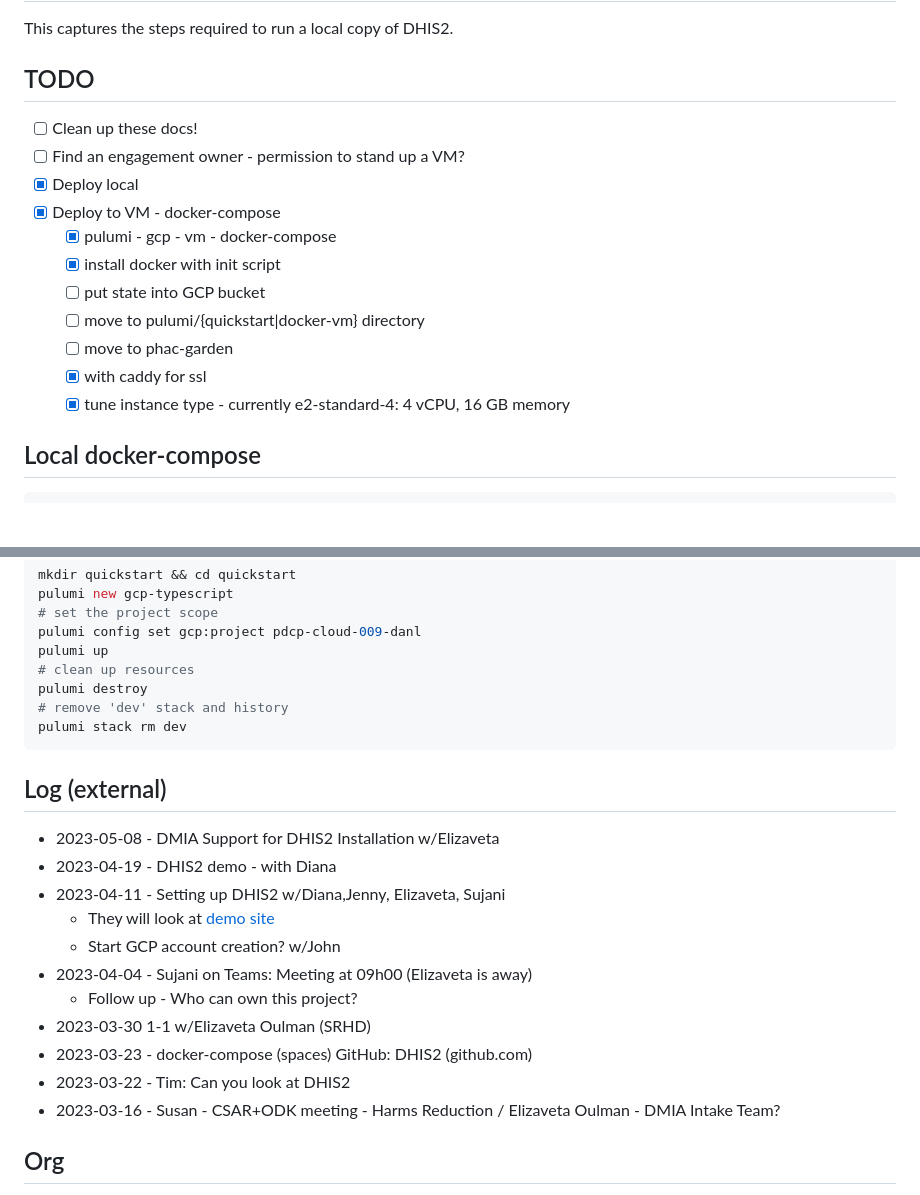
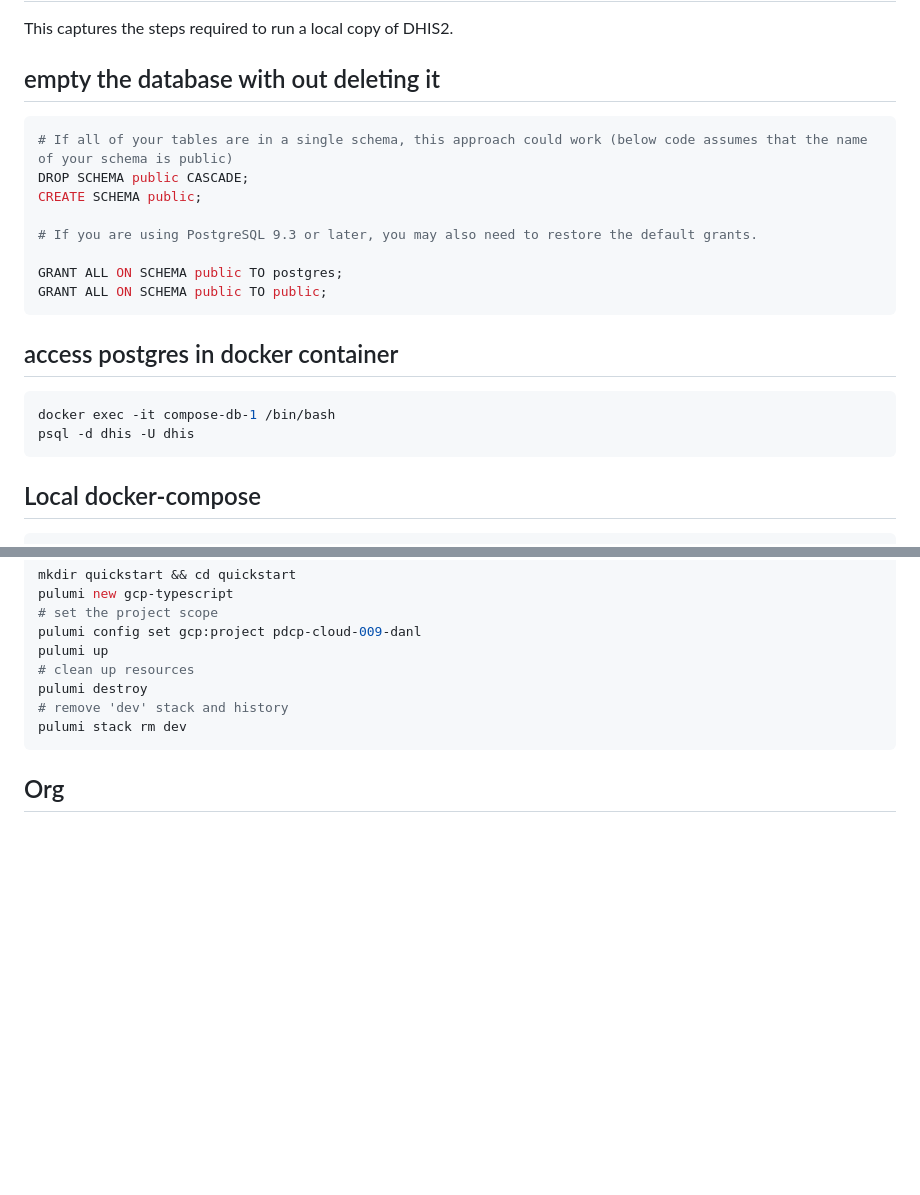
Before and after one commit to raa7mad/dhis2, a Markdown page: README.md, 2 parts joined by grey strips. Rendered like a GitHub page; blank space fills up the shorter version.

Commit message:
Update README.md
added steps that empty and access db

````diff
--- a/README.md
+++ b/README.md
@@ -2,19 +2,24 @@
 
 This captures the steps required to run a local copy of DHIS2.
 
-## TODO
+## empty the database with out deleting it
+```bash
+# If all of your tables are in a single schema, this approach could work (below code assumes that the name of your schema is public)
+DROP SCHEMA public CASCADE;
+CREATE SCHEMA public;
 
-- [ ] Clean up these docs!
-- [ ] Find an engagement owner - permission to stand up a VM?
-- [x] Deploy local
-- [x] Deploy to VM - docker-compose
-  - [x] pulumi - gcp - vm - docker-compose
-  - [x] install docker with init script
-  - [ ] put state into GCP bucket
-  - [ ] move to pulumi/{quickstart|docker-vm} directory
-  - [ ] move to phac-garden
-  - [x] with caddy for ssl
-  - [x] tune instance type - currently e2-standard-4: 4 vCPU, 16 GB memory
+# If you are using PostgreSQL 9.3 or later, you may also need to restore the default grants.
+
+GRANT ALL ON SCHEMA public TO postgres;
+GRANT ALL ON SCHEMA public TO public;
+```
+
+## access postgres in docker container
+
+```bash
+docker exec -it compose-db-1 /bin/bash
+psql -d dhis -U dhis
+```
 
 ## Local docker-compose
 
@@ -116,20 +121,6 @@ pulumi destroy
 pulumi stack rm dev
 ```
 
-## Log (external)
-
-- 2023-05-08 - DMIA Support for DHIS2 Installation w/Elizaveta
-- 2023-04-19 - DHIS2 demo - with Diana
-- 2023-04-11 - Setting up DHIS2 w/Diana,Jenny, Elizaveta, Sujani
-  - They will look at [demo site](https://dhis2.org/demo/)
-  - Start GCP account creation? w/John
-- 2023-04-04 - Sujani on Teams: Meeting at 09h00 (Elizaveta is away)
-  - Follow up - Who can own this project?
-- 2023-03-30 1-1 w/Elizaveta Oulman (SRHD)
-- 2023-03-23 - docker-compose (spaces) GitHub: DHIS2 (github.com)
-- 2023-03-22 - Tim: Can you look at DHIS2
-- 2023-03-16 - Susan - CSAR+ODK meeting - Harms Reduction / Elizaveta Oulman - DMIA Intake Team?
-
 ## Org
 
 - Sujani, Lisa, Elizaveta are intake team - DST Team - Data Science Team
````
